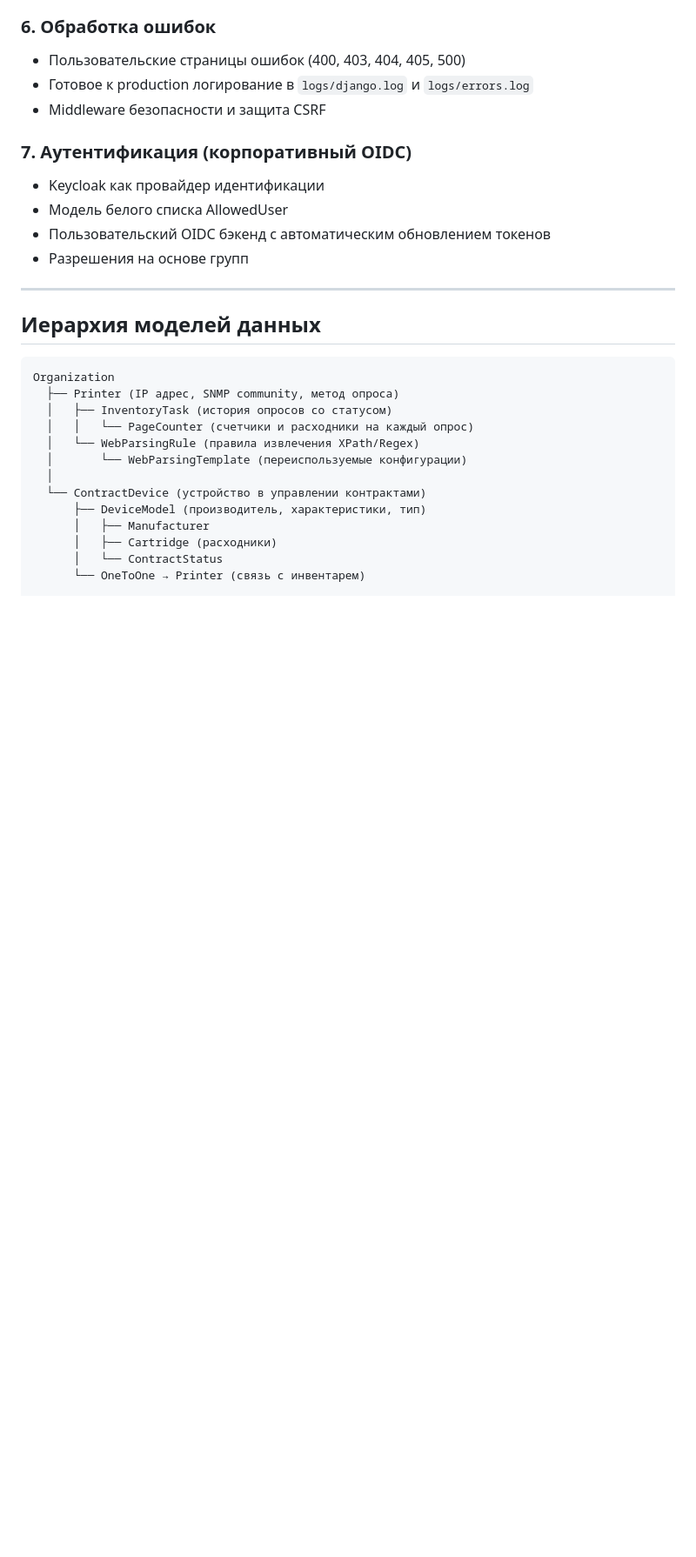
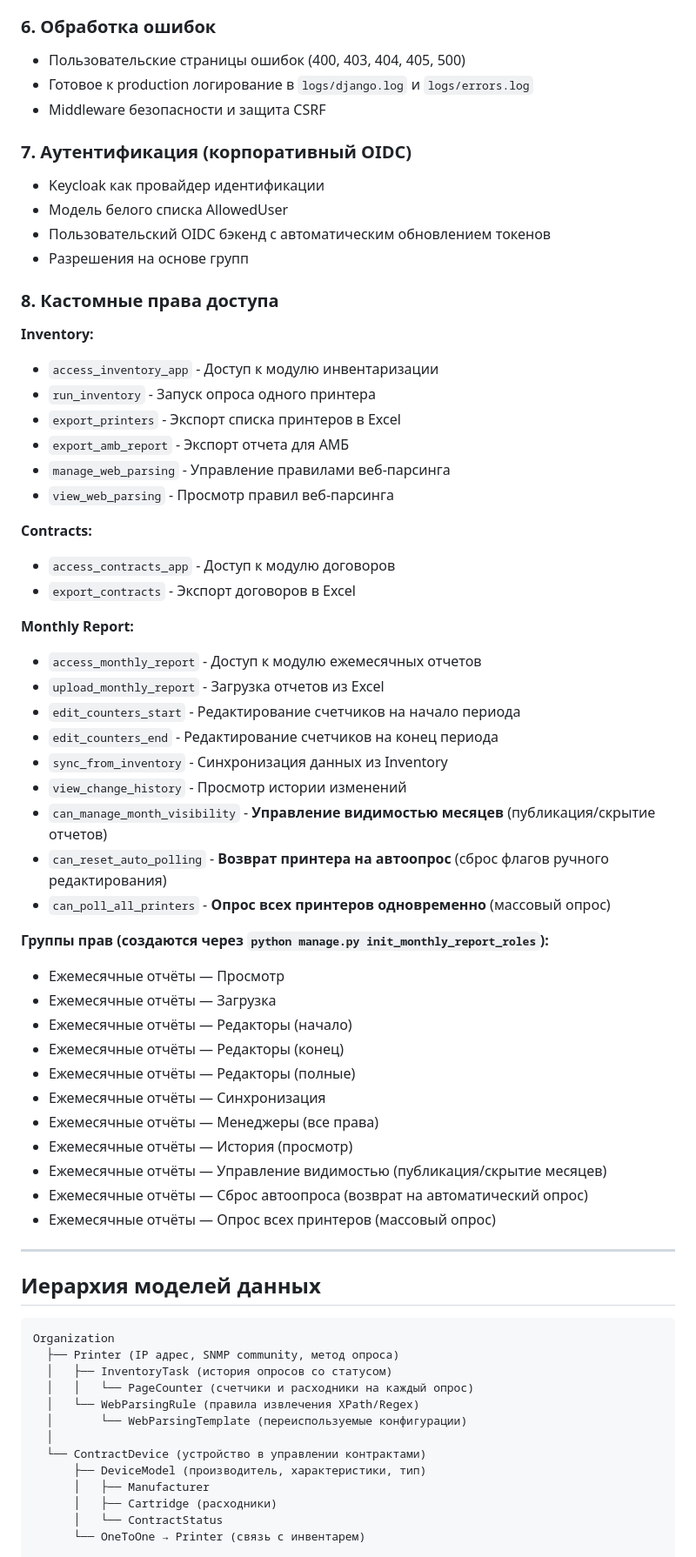
Before and after one commit to hlebuschek/printer-inventory-django, a Markdown page: CLAUDE.md, the part around one of its changes. Shown at 87% size. Rendered like a GitHub page; blank space fills up the shorter version.

```diff
--- a/CLAUDE.md
+++ b/CLAUDE.md
@@ -101,6 +101,43 @@
 - Пользовательский OIDC бэкенд с автоматическим обновлением токенов
 - Разрешения на основе групп
 
+### 8. Кастомные права доступа
+**Inventory:**
+- `access_inventory_app` - Доступ к модулю инвентаризации
+- `run_inventory` - Запуск опроса одного принтера
+- `export_printers` - Экспорт списка принтеров в Excel
+- `export_amb_report` - Экспорт отчета для АМБ
+- `manage_web_parsing` - Управление правилами веб-парсинга
+- `view_web_parsing` - Просмотр правил веб-парсинга
+
+**Contracts:**
+- `access_contracts_app` - Доступ к модулю договоров
+- `export_contracts` - Экспорт договоров в Excel
+
+**Monthly Report:**
+- `access_monthly_report` - Доступ к модулю ежемесячных отчетов
+- `upload_monthly_report` - Загрузка отчетов из Excel
+- `edit_counters_start` - Редактирование счетчиков на начало периода
+- `edit_counters_end` - Редактирование счетчиков на конец периода
+- `sync_from_inventory` - Синхронизация данных из Inventory
+- `view_change_history` - Просмотр истории изменений
+- `can_manage_month_visibility` - **Управление видимостью месяцев** (публикация/скрытие отчетов)
+- `can_reset_auto_polling` - **Возврат принтера на автоопрос** (сброс флагов ручного редактирования)
+- `can_poll_all_printers` - **Опрос всех принтеров одновременно** (массовый опрос)
+
+**Группы прав (создаются через `python manage.py init_monthly_report_roles`):**
+- Ежемесячные отчёты — Просмотр
+- Ежемесячные отчёты — Загрузка
+- Ежемесячные отчёты — Редакторы (начало)
+- Ежемесячные отчёты — Редакторы (конец)
+- Ежемесячные отчёты — Редакторы (полные)
+- Ежемесячные отчёты — Синхронизация
+- Ежемесячные отчёты — Менеджеры (все права)
+- Ежемесячные отчёты — История (просмотр)
+- Ежемесячные отчёты — Управление видимостью (публикация/скрытие месяцев)
+- Ежемесячные отчёты — Сброс автоопроса (возврат на автоматический опрос)
+- Ежемесячные отчёты — Опрос всех принтеров (массовый опрос)
+
 ---
 
 ## Иерархия моделей данных
```
Also changed, not shown: other parts of CLAUDE.md (+22 -4 lines).
